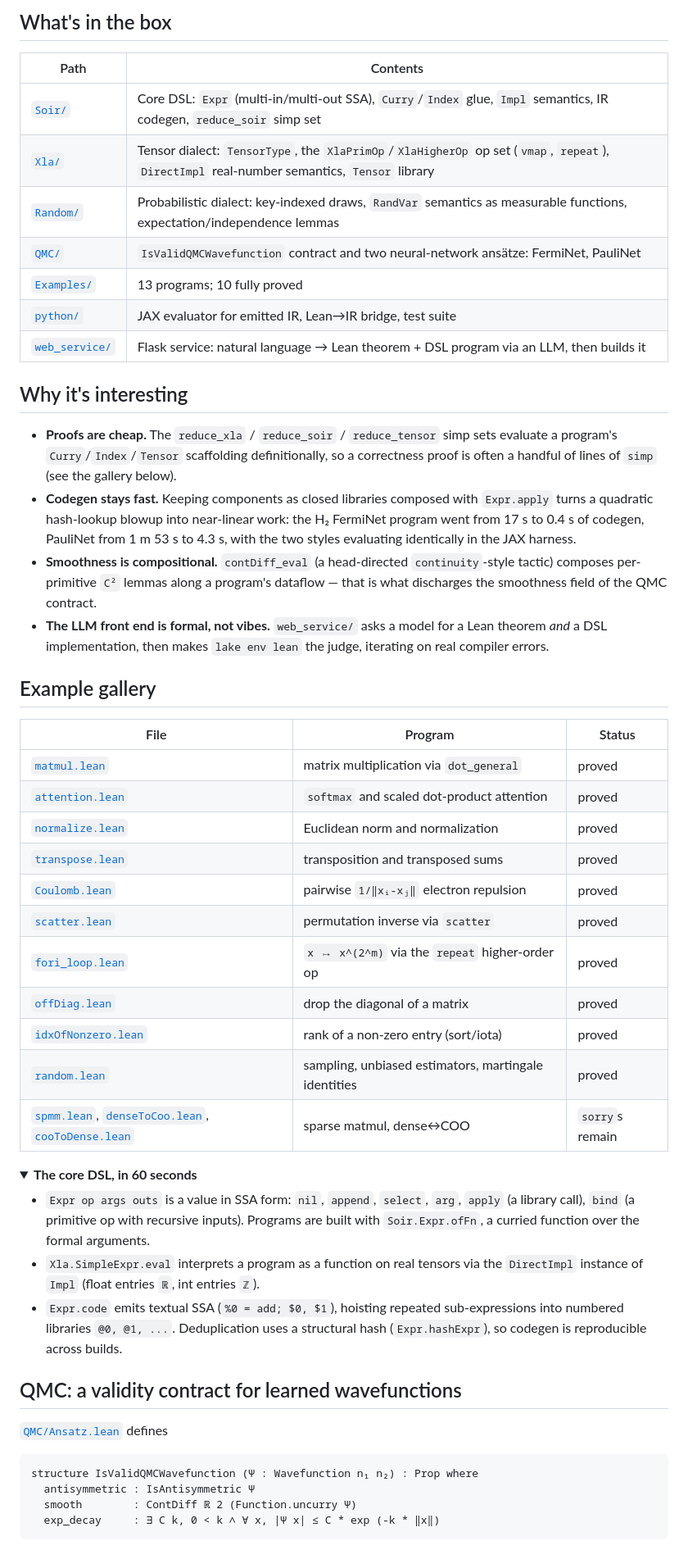
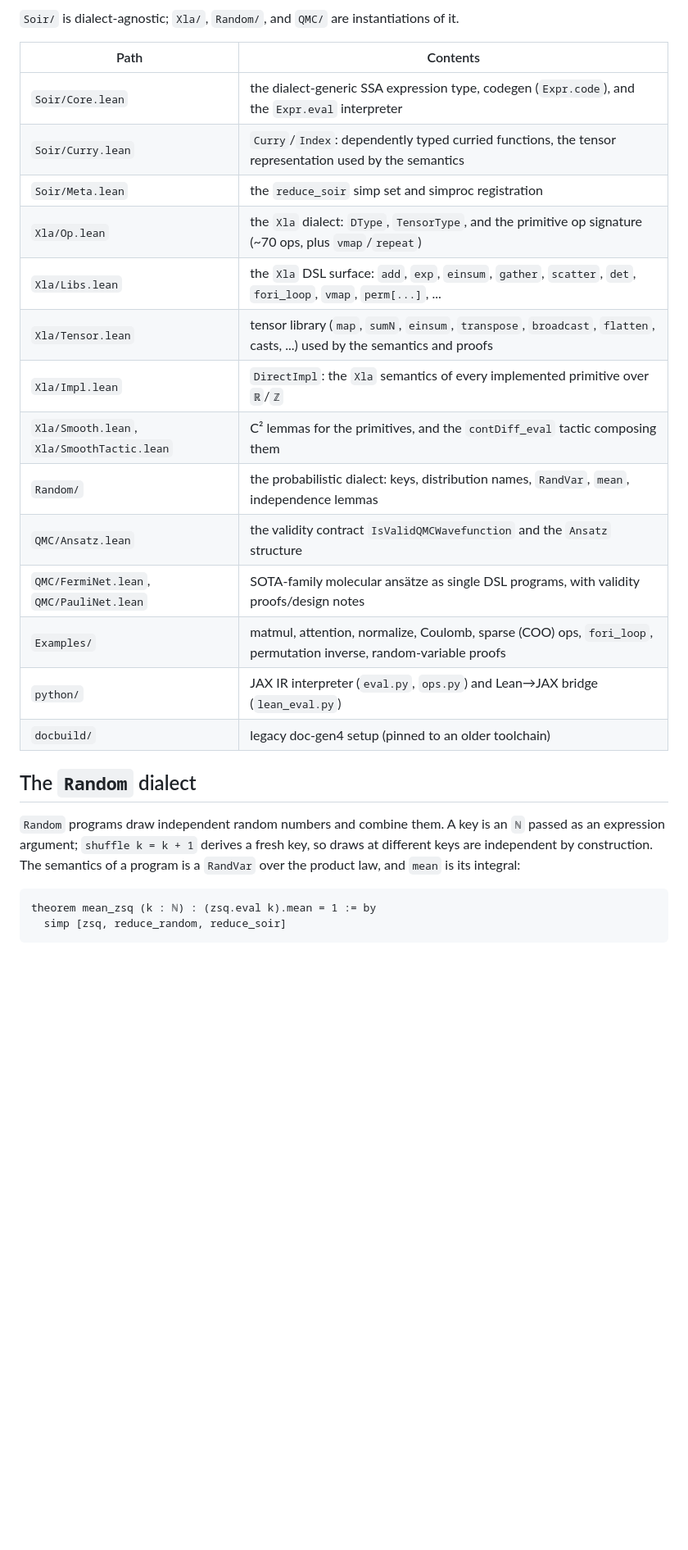
Before and after one commit to lunsong/JaxProof, a Markdown page: README.md, the part around one of its changes. Shown at 82% size. Rendered like a GitHub page; folded sections open; blank space fills up the shorter version.

Commit message:
README checkpoint

````diff
--- a/README.md
+++ b/README.md
@@ -79,70 +188,32 @@ python3 python/test_ferminet.py          # FermiNet amplitudes under JAX
 
-## What's in the box
+`Soir/` is dialect-agnostic; `Xla/`, `Random/`, and `QMC/` are instantiations of it.
 
 | Path | Contents |
 |---|---|
-| [`Soir/`](Soir/) | Core DSL: `Expr` (multi-in/multi-out SSA), `Curry`/`Index` glue, `Impl` semantics, IR codegen, `reduce_soir` simp set |
-| [`Xla/`](Xla/) | Tensor dialect: `TensorType`, the `XlaPrimOp`/`XlaHigherOp` op set (`vmap`, `repeat`), `DirectImpl` real-number semantics, `Tensor` library |
-| [`Random/`](Random/) | Probabilistic dialect: key-indexed draws, `RandVar` semantics as measurable functions, expectation/independence lemmas |
-| [`QMC/`](QMC/) | `IsValidQMCWavefunction` contract and two neural-network ansätze: FermiNet, PauliNet |
-| [`Examples/`](Examples/) | 13 programs; 10 fully proved |
-| [`python/`](python/) | JAX evaluator for emitted IR, Lean→IR bridge, test suite |
-| [`web_service/`](web_service/) | Flask service: natural language → Lean theorem + DSL program via an LLM, then builds it |
+| `Soir/Core.lean` | the dialect-generic SSA expression type, codegen (`Expr.code`), and the `Expr.eval` interpreter |
+| `Soir/Curry.lean` | `Curry`/`Index`: dependently typed curried functions, the tensor representation used by the semantics |
+| `Soir/Meta.lean` | the `reduce_soir` simp set and simproc registration |
+| `Xla/Op.lean` | the `Xla` dialect: `DType`, `TensorType`, and the primitive op signature (~70 ops, plus `vmap`/`repeat`) |
+| `Xla/Libs.lean` | the `Xla` DSL surface: `add`, `exp`, `einsum`, `gather`, `scatter`, `det`, `fori_loop`, `vmap`, `perm[...]`, ... |
+| `Xla/Tensor.lean` | tensor library (`map`, `sumN`, `einsum`, `transpose`, `broadcast`, `flatten`, casts, ...) used by the semantics and proofs |
+| `Xla/Impl.lean` | `DirectImpl`: the `Xla` semantics of every implemented primitive over `ℝ`/`ℤ` |
+| `Xla/Smooth.lean`, `Xla/SmoothTactic.lean` | C² lemmas for the primitives, and the `contDiff_eval` tactic composing them |
+| `Random/` | the probabilistic dialect: keys, distribution names, `RandVar`, `mean`, independence lemmas |
+| `QMC/Ansatz.lean` | the validity contract `IsValidQMCWavefunction` and the `Ansatz` structure |
+| `QMC/FermiNet.lean`, `QMC/PauliNet.lean` | SOTA-family molecular ansätze as single DSL programs, with validity proofs/design notes |
+| `Examples/` | matmul, attention, normalize, Coulomb, sparse (COO) ops, `fori_loop`, permutation inverse, random-variable proofs |
+| `python/` | JAX IR interpreter (`eval.py`, `ops.py`) and Lean→JAX bridge (`lean_eval.py`) |
+| `docbuild/` | legacy doc-gen4 setup (pinned to an older toolchain) |
 
-## Why it's interesting
+## The `Random` dialect
 
-- **Proofs are cheap.** The `reduce_xla` / `reduce_soir` / `reduce_tensor` simp sets
-  evaluate a program's `Curry`/`Index`/`Tensor` scaffolding definitionally, so a
-  correctness proof is often a handful of lines of `simp` (see the gallery below).
-- **Codegen stays fast.** Keeping components as closed libraries composed with
-  `Expr.apply` turns a quadratic hash-lookup blowup into near-linear work: the H₂
-  FermiNet program went from 17 s to 0.4 s of codegen, PauliNet from 1 m 53 s to
-  4.3 s, with the two styles evaluating identically in the JAX harness.
-- **Smoothness is compositional.** `contDiff_eval` (a head-directed
-  `continuity`-style tactic) composes per-primitive `C²` lemmas along a program's
-  dataflow — that is what discharges the smoothness field of the QMC contract.
-- **The LLM front end is formal, not vibes.** `web_service/` asks a model for a
-  Lean theorem *and* a DSL implementation, then makes `lake env lean` the judge,
-  iterating on real compiler errors.
-
-## Example gallery
-
-| File | Program | Status |
-|---|---|---|
-| [`matmul.lean`](Examples/matmul.lean) | matrix multiplication via `dot_general` | proved |
-| [`attention.lean`](Examples/attention.lean) | `softmax` and scaled dot-product attention | proved |
-| [`normalize.lean`](Examples/normalize.lean) | Euclidean norm and normalization | proved |
-| [`transpose.lean`](Examples/transpose.lean) | transposition and transposed sums | proved |
-| [`Coulomb.lean`](Examples/Coulomb.lean) | pairwise `1/‖xᵢ-xⱼ‖` electron repulsion | proved |
-| [`scatter.lean`](Examples/scatter.lean) | permutation inverse via `scatter` | proved |
-| [`fori_loop.lean`](Examples/fori_loop.lean) | `x ↦ x^(2^m)` via the `repeat` higher-order op | proved |
-| [`offDiag.lean`](Examples/offDiag.lean) | drop the diagonal of a matrix | proved |
-| [`idxOfNonzero.lean`](Examples/idxOfNonzero.lean) | rank of a non-zero entry (sort/iota) | proved |
-| [`random.lean`](Examples/random.lean) | sampling, unbiased estimators, martingale identities | proved |
-| [`spmm.lean`](Examples/spmm.lean), [`denseToCoo.lean`](Examples/denseToCoo.lean), [`cooToDense.lean`](Examples/cooToDense.lean) | sparse matmul, dense↔COO | `sorry`s remain |
-
-<details>
-<summary><b>The core DSL, in 60 seconds</b></summary>
-
-- `Expr op args outs` is a value in SSA form: `nil`, `append`, `select`, `arg`,
-  `apply` (a library call), `bind` (a primitive op with recursive inputs). Programs
-  are built with `Soir.Expr.ofFn`, a curried function over the formal arguments.
-- `Xla.SimpleExpr.eval` interprets a program as a function on real tensors via the
-  `DirectImpl` instance of `Impl` (float entries `ℝ`, int entries `ℤ`).
-- `Expr.code` emits textual SSA (`%0 = add; $0, $1`), hoisting repeated
-  sub-expressions into numbered libraries `@0, @1, ...`. Deduplication uses a
-  structural hash (`Expr.hashExpr`), so codegen is reproducible across builds.
-
-</details>
-
-## QMC: a validity contract for learned wavefunctions
-
-[`QMC/Ansatz.lean`](QMC/Ansatz.lean) defines
+`Random` programs draw independent random numbers and combine them. A key is an `ℕ`
+passed as an expression argument; `shuffle k = k + 1` derives a fresh key, so draws at
+different keys are independent by construction. The semantics of a program is a
+`RandVar` over the product law, and `mean` is its integral:
 
 ```lean
-structure IsValidQMCWavefunction (Ψ : Wavefunction n₁ n₂) : Prop where
-  antisymmetric : IsAntisymmetric Ψ
-  smooth        : ContDiff ℝ 2 (Function.uncurry Ψ)
-  exp_decay     : ∃ C k, 0 < k ∧ ∀ x, |Ψ x| ≤ C * exp (-k * ‖x‖)
+theorem mean_zsq (k : ℕ) : (zsq.eval k).mean = 1 := by
+  simp [zsq, reduce_random, reduce_soir]
 ```
 
````
Also changed, not shown: other parts of README.md (+186 -108 lines).
